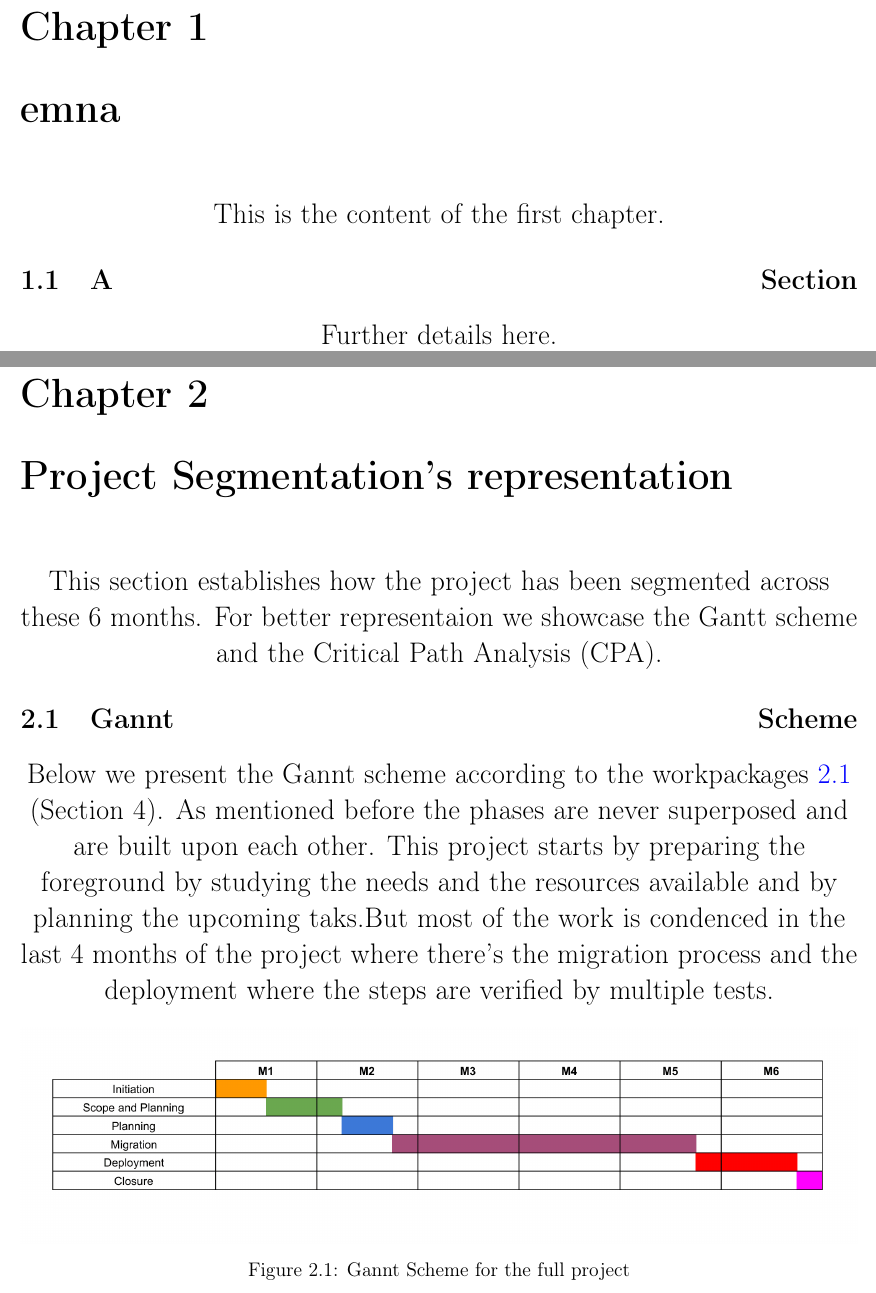
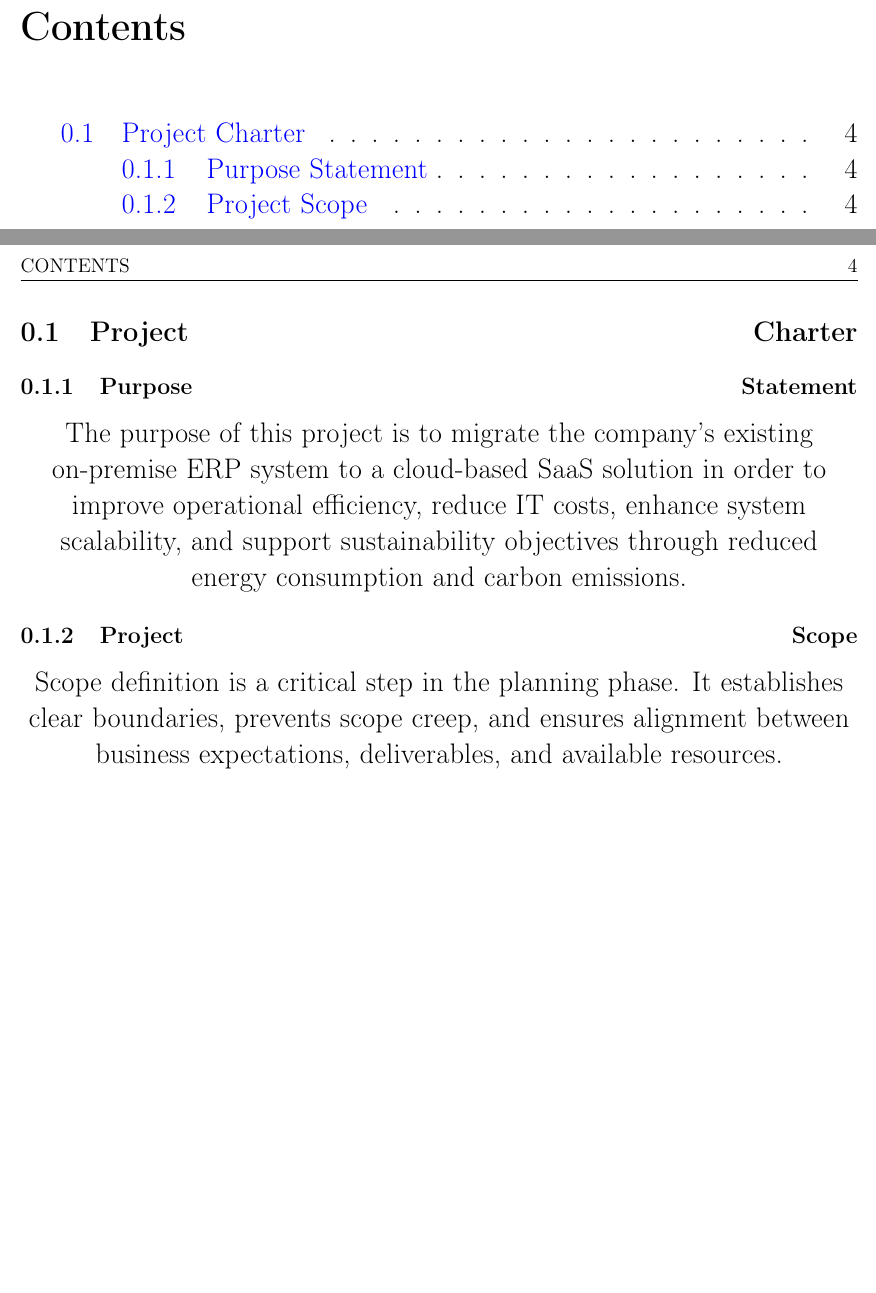
Before and after one commit to yemnox/Proj_manag, a LaTeX document (main.tex, which reads chapters/emna.tex, chapters/project_charter.tex): two parts of pages 3 and 4 of 8 before the commit and two parts of pages 3 and 4 of 4 after it, joined at a grey line, cut at the place of the change, the shorter picture padded with empty space. Compiled offline with pdfLaTeX.

Commit message:
adding the right chapters

```diff
--- a/chapters/emna.tex
+++ /dev/null
@@ -1,4 +0,0 @@
-\chapter{emna}
-This is the content of the first chapter.
-\section{A Section}
-Further details here.
--- /dev/null
+++ b/chapters/project_charter.tex
@@ -0,0 +1,5 @@
+\section{Project Charter}
+\subsection{Purpose Statement}
+The purpose of this project is to migrate the company’s existing on-premise ERP system to a cloud-based SaaS solution in order to improve operational efficiency, reduce IT costs, enhance system scalability, and support sustainability objectives through reduced energy consumption and carbon emissions.
+\subsection{Project Scope}
+Scope definition is a critical step in the planning phase. It establishes clear boundaries, prevents scope creep, and ensures alignment between business expectations, deliverables, and available resources.
--- a/main.tex
+++ b/main.tex
@@ -99,4 +99,3 @@
 
 %
 \newpage
-\include{chapters/emna}
@@ -109,3 +103,17 @@
+\tableofcontents
+\newpage
+%---------------------------------CHAPTERS----------------------------------------------%
+
+\include{chapters/intro.tex}
+\include{chapters/project_charter.tex} %by Aymen, Responsable ESG&ACV
+\include{chapters/stakeholder_management.tex} %by Sirine, Qualité Risques & Communication
+\include{chapters/scope_management.tex} %by Hanine, Responsable Scope & WBS
+\include{chapters/time_cost.tex} %by Jass, Planification (Gantt + CPM)
+\include{chapters/risks.tex}
+\include{chapters/lcc_analysis.tex}
+\include{chapters/dashboard.tex}
+\include{chapters/conclusion.tex}
+
 
 \end{center}
 \end{document}
```
Also changed, not shown: chapters/anas.tex (deleted), chapters/aymen.tex (deleted), chapters/conclusion.tex (added), chapters/dashboard.tex (added), chapters/hanine.tex (deleted), chapters/intro.tex (added), chapters/lcc_analysis.tex (added), chapters/mariem.tex (deleted), chapters/risks.tex (added), chapters/scope_management.tex (added), chapters/sirine.tex (deleted), chapters/stakeholder_management.tex (added), chapters/time_cost.tex (added), main.tex (7 more changed lines), 1 other file.
